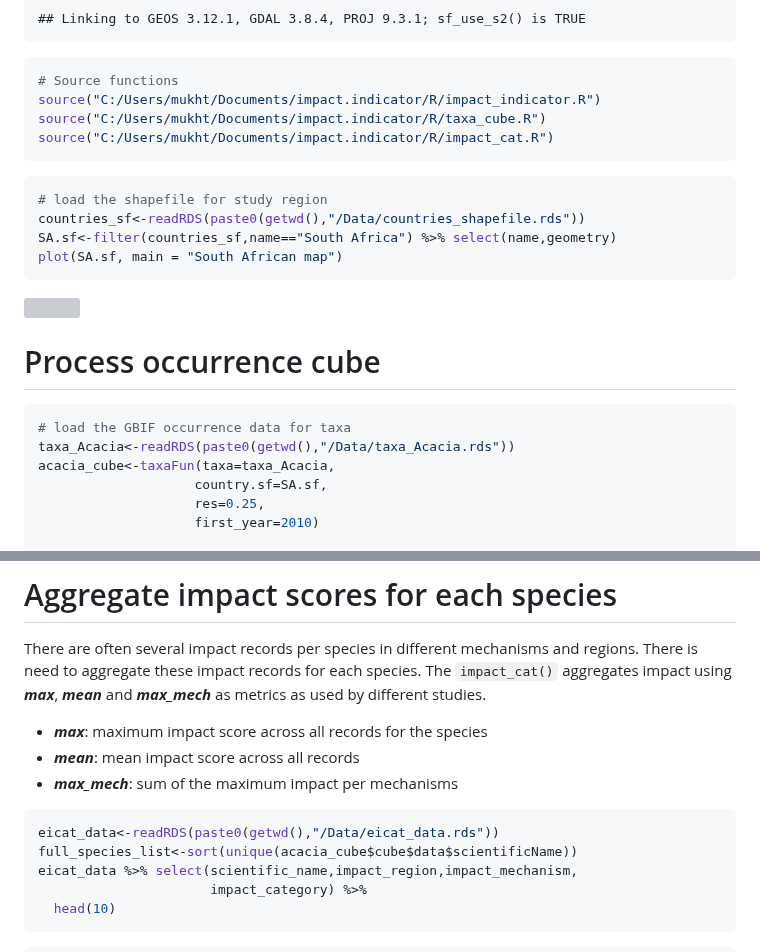
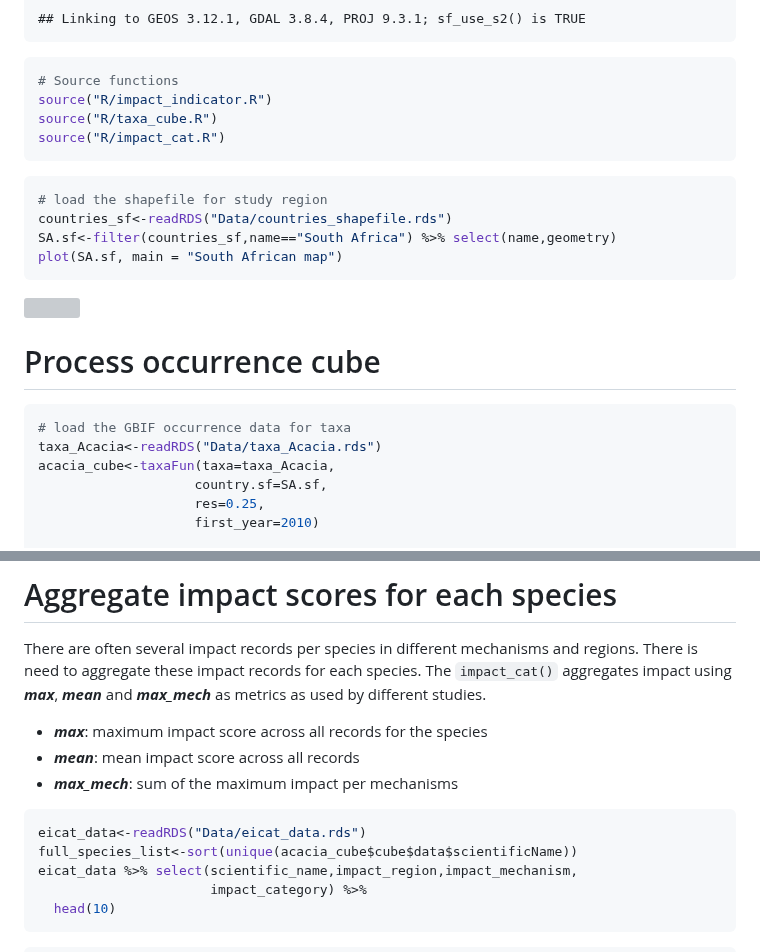
Before and after one commit to mmyahaya/impact.indicator, a Markdown page: README.md, 2 parts joined by grey strips. Rendered like a GitHub page; grey boxes are pictures that could not be loaded.

````diff
--- a/README.md
+++ b/README.md
@@ -39,14 +38,14 @@ library(sf)          # Spatial features
 
 ``` r
 # Source functions
-source("C:/Users/mukht/Documents/impact.indicator/R/impact_indicator.R")
-source("C:/Users/mukht/Documents/impact.indicator/R/taxa_cube.R")
-source("C:/Users/mukht/Documents/impact.indicator/R/impact_cat.R")
+source("R/impact_indicator.R")
+source("R/taxa_cube.R")
+source("R/impact_cat.R")
 ```
 
 ``` r
 # load the shapefile for study region
-countries_sf<-readRDS(paste0(getwd(),"/Data/countries_shapefile.rds"))
+countries_sf<-readRDS("Data/countries_shapefile.rds")
 SA.sf<-filter(countries_sf,name=="South Africa") %>% select(name,geometry)
 plot(SA.sf, main = "South African map")
 ```
@@ -57,7 +56,7 @@ plot(SA.sf, main = "South African map")
 
 ``` r
 # load the GBIF occurrence data for taxa
-taxa_Acacia<-readRDS(paste0(getwd(),"/Data/taxa_Acacia.rds"))
+taxa_Acacia<-readRDS("Data/taxa_Acacia.rds")
 acacia_cube<-taxaFun(taxa=taxa_Acacia,
                     country.sf=SA.sf,
                     res=0.25,
@@ -124,7 +123,7 @@ for each species. The `impact_cat()` aggregates impact using ***max***,
 - ***max_mech***: sum of the maximum impact per mechanisms
 
 ``` r
-eicat_data<-readRDS(paste0(getwd(),"/Data/eicat_data.rds"))
+eicat_data<-readRDS("Data/eicat_data.rds")
 full_species_list<-sort(unique(acacia_cube$cube$data$scientificName))
 eicat_data %>% select(scientific_name,impact_region,impact_mechanism,
                       impact_category) %>%
````
Also changed, not shown: other parts of README.md (+1 -2 lines).
